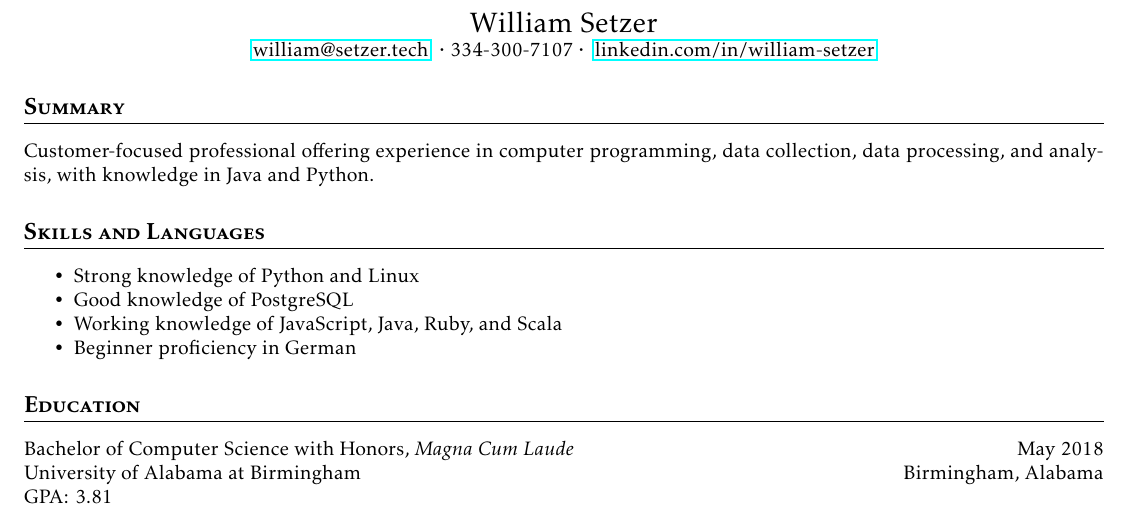
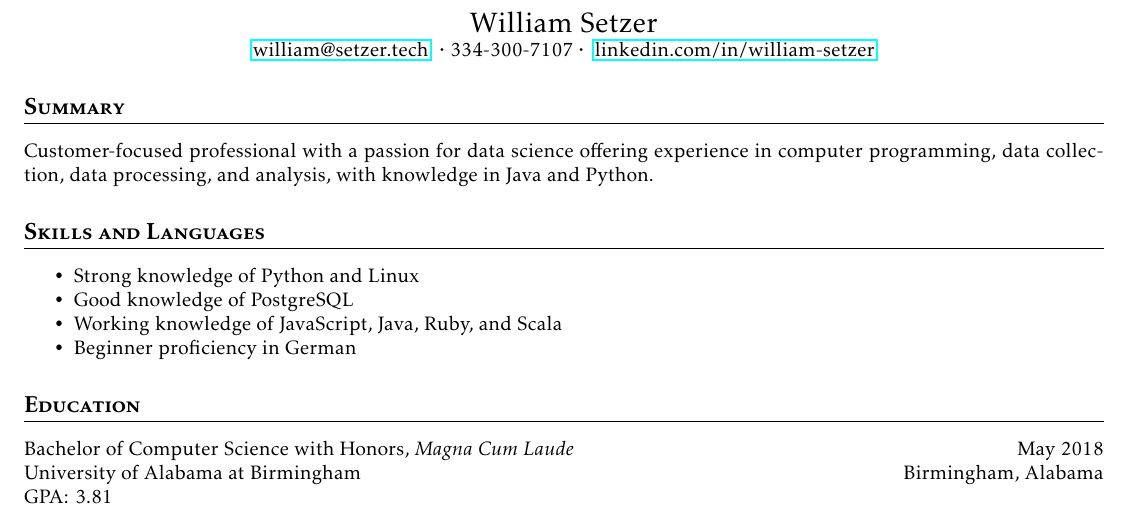
Before and after one commit to wjsetzer/resume, a LaTeX CV (William-Setzer-resume.tex): part of page 1 of 2, cut so that both start at the same text. Compiled offline with pdfLaTeX.

Commit message:
Updated summary

```diff
--- a/William-Setzer-resume.tex
+++ b/William-Setzer-resume.tex
@@ -16,7 +16,8 @@
 
 
   \section{Summary}
-  Customer-focused professional offering experience in computer programming, data collection, data processing, and analysis, with knowledge in Java and Python.
+  % Customer-focused professional offering experience in computer programming, data collection, data processing, and analysis, with knowledge in Java and Python.
+  Customer-focused professional with a passion for data science offering experience in computer programming, data collection, data processing, and analysis, with knowledge in Java and Python.
 
   \section{Skills and Languages}
 
```
Also changed, not shown: William-Setzer-resume.pdf, cover-letter.pdf.
